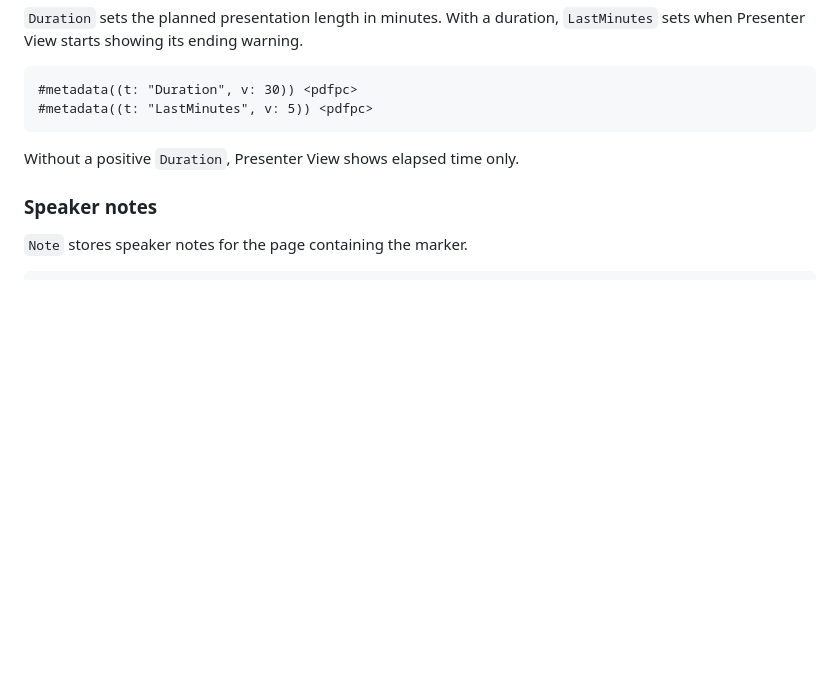
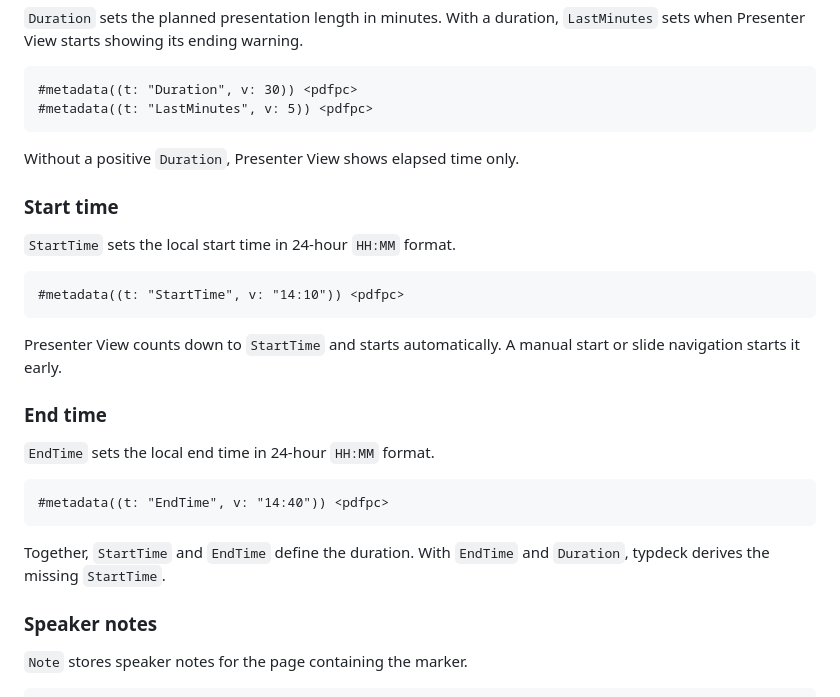
Before and after one commit to 3w36zj6/typdeck, a Markdown page: README.md, the part around the change. Rendered like a GitHub page; blank space fills up the shorter version.

Commit message:
docs: document pdfpc presentation timing

````diff
--- a/README.md
+++ b/README.md
@@ -111,6 +111,26 @@ Slides after `EndSlide` remain accessible as appendices and are excluded from pr
 
 Without a positive `Duration`, Presenter View shows elapsed time only.
 
+### Start time
+
+`StartTime` sets the local start time in 24-hour `HH:MM` format.
+
+```typst
+#metadata((t: "StartTime", v: "14:10")) <pdfpc>
+```
+
+Presenter View counts down to `StartTime` and starts automatically. A manual start or slide navigation starts it early.
+
+### End time
+
+`EndTime` sets the local end time in 24-hour `HH:MM` format.
+
+```typst
+#metadata((t: "EndTime", v: "14:40")) <pdfpc>
+```
+
+Together, `StartTime` and `EndTime` define the duration. With `EndTime` and `Duration`, typdeck derives the missing `StartTime`.
+
 ### Speaker notes
 
 `Note` stores speaker notes for the page containing the marker.
````
